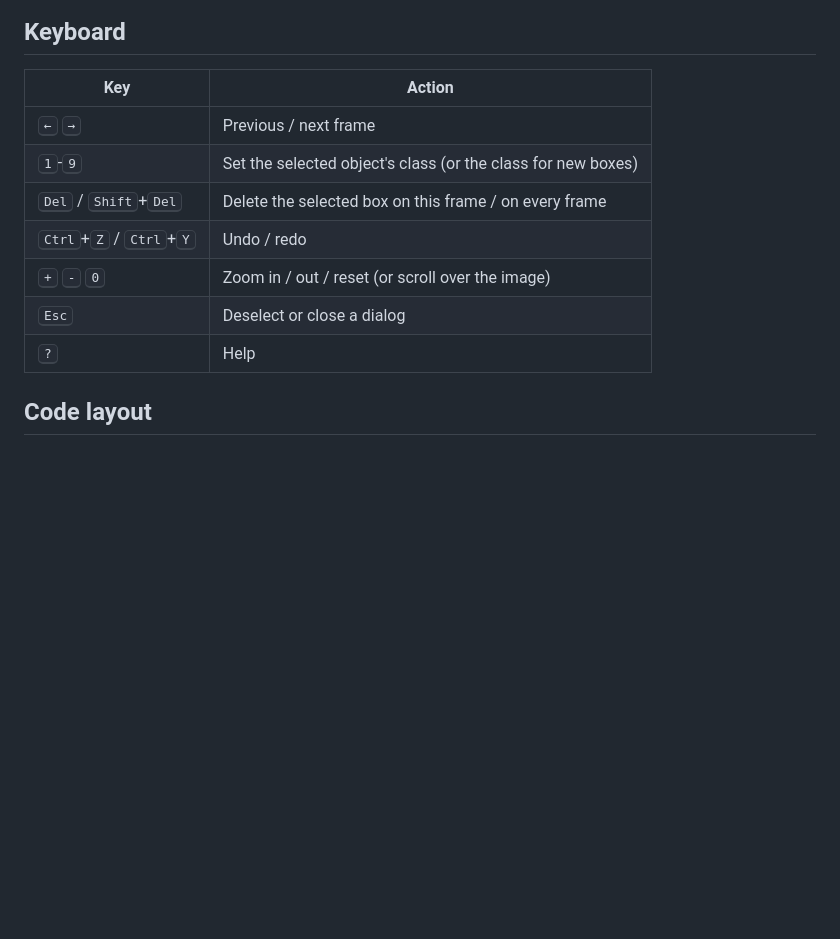
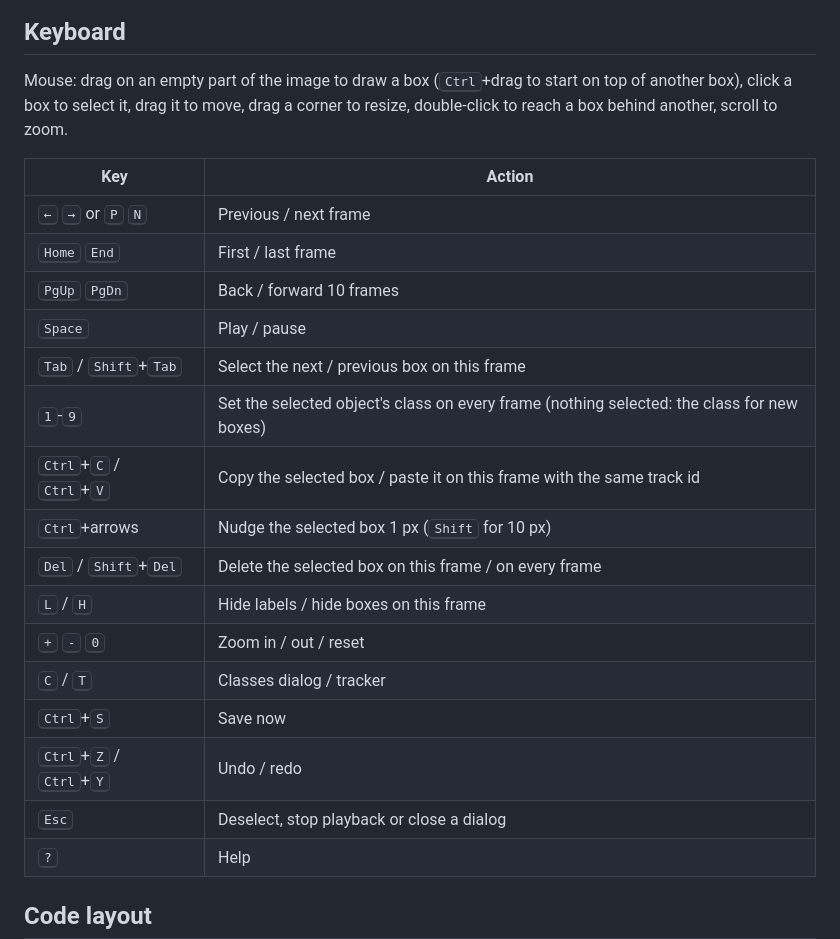
Before and after one commit to amankprajapati/relabel, a Markdown page: README.md, the part around the change printed below. Rendered like a GitHub page; blank space fills up the shorter version.

```diff
--- a/README.md
+++ b/README.md
@@ -99,14 +102,27 @@ The whole run is a single undo step.
 
 ## Keyboard
 
+Mouse: drag on an empty part of the image to draw a box (<kbd>Ctrl</kbd>+drag to start on top of
+another box), click a box to select it, drag it to move, drag a corner to resize, double-click to
+reach a box behind another, scroll to zoom.
+
 | Key | Action |
 | --- | --- |
-| <kbd>←</kbd> <kbd>→</kbd> | Previous / next frame |
-| <kbd>1</kbd>-<kbd>9</kbd> | Set the selected object's class (or the class for new boxes) |
+| <kbd>←</kbd> <kbd>→</kbd> or <kbd>P</kbd> <kbd>N</kbd> | Previous / next frame |
+| <kbd>Home</kbd> <kbd>End</kbd> | First / last frame |
+| <kbd>PgUp</kbd> <kbd>PgDn</kbd> | Back / forward 10 frames |
+| <kbd>Space</kbd> | Play / pause |
+| <kbd>Tab</kbd> / <kbd>Shift</kbd>+<kbd>Tab</kbd> | Select the next / previous box on this frame |
+| <kbd>1</kbd>-<kbd>9</kbd> | Set the selected object's class on every frame (nothing selected: the class for new boxes) |
+| <kbd>Ctrl</kbd>+<kbd>C</kbd> / <kbd>Ctrl</kbd>+<kbd>V</kbd> | Copy the selected box / paste it on this frame with the same track id |
+| <kbd>Ctrl</kbd>+arrows | Nudge the selected box 1 px (<kbd>Shift</kbd> for 10 px) |
 | <kbd>Del</kbd> / <kbd>Shift</kbd>+<kbd>Del</kbd> | Delete the selected box on this frame / on every frame |
+| <kbd>L</kbd> / <kbd>H</kbd> | Hide labels / hide boxes on this frame |
+| <kbd>+</kbd> <kbd>-</kbd> <kbd>0</kbd> | Zoom in / out / reset |
+| <kbd>C</kbd> / <kbd>T</kbd> | Classes dialog / tracker |
+| <kbd>Ctrl</kbd>+<kbd>S</kbd> | Save now |
 | <kbd>Ctrl</kbd>+<kbd>Z</kbd> / <kbd>Ctrl</kbd>+<kbd>Y</kbd> | Undo / redo |
-| <kbd>+</kbd> <kbd>-</kbd> <kbd>0</kbd> | Zoom in / out / reset (or scroll over the image) |
-| <kbd>Esc</kbd> | Deselect or close a dialog |
+| <kbd>Esc</kbd> | Deselect, stop playback or close a dialog |
 | <kbd>?</kbd> | Help |
 
 ## Code layout
```
Also changed, not shown: other parts of README.md (+4 -1 lines), docs/screenshot.png, docs/tracker.png, 3 other files.
